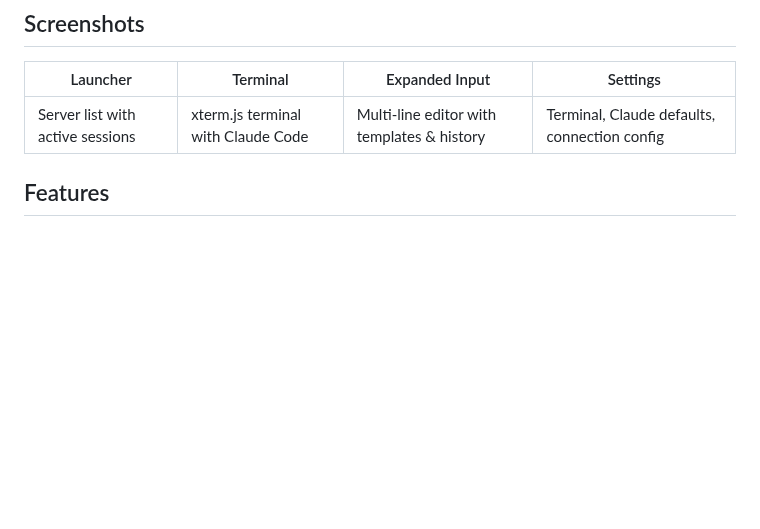
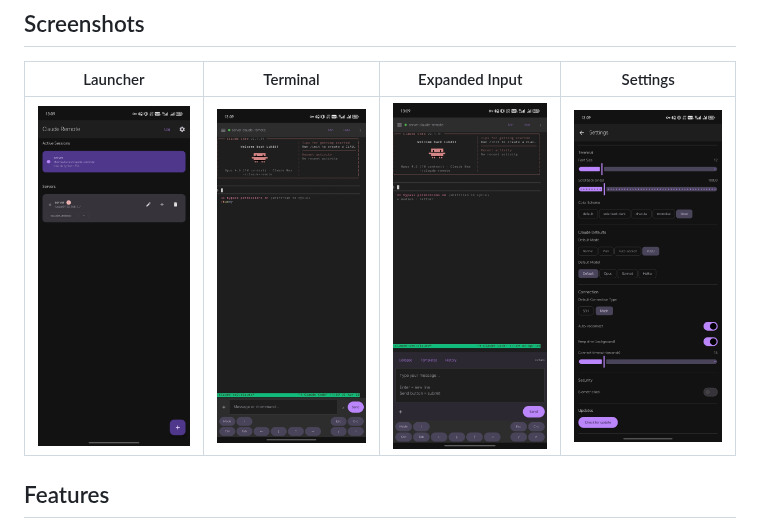
Before and after one commit to lucashanak/claude-remote, a Markdown page: README.md, the part around the change. Drawn GitHub-style; pictures changed too: docs/screenshots/input.jpeg (added), docs/screenshots/launcher.jpeg (added), docs/screenshots/settings.jpeg (added); blank space fills up the shorter version.

Commit message:
Add screenshots to README

```diff
--- a/README.md
+++ b/README.md
@@ -10,7 +10,7 @@ Mobile and desktop app for remotely controlling [Claude Code](https://docs.anthr
 
 | Launcher | Terminal | Expanded Input | Settings |
 |----------|----------|----------------|----------|
-| Server list with active sessions | xterm.js terminal with Claude Code | Multi-line editor with templates & history | Terminal, Claude defaults, connection config |
+| ![Launcher](docs/screenshots/launcher.jpeg) | ![Terminal](docs/screenshots/terminal.jpeg) | ![Input](docs/screenshots/input.jpeg) | ![Settings](docs/screenshots/settings.jpeg) |
 
 ## Features
 
```
